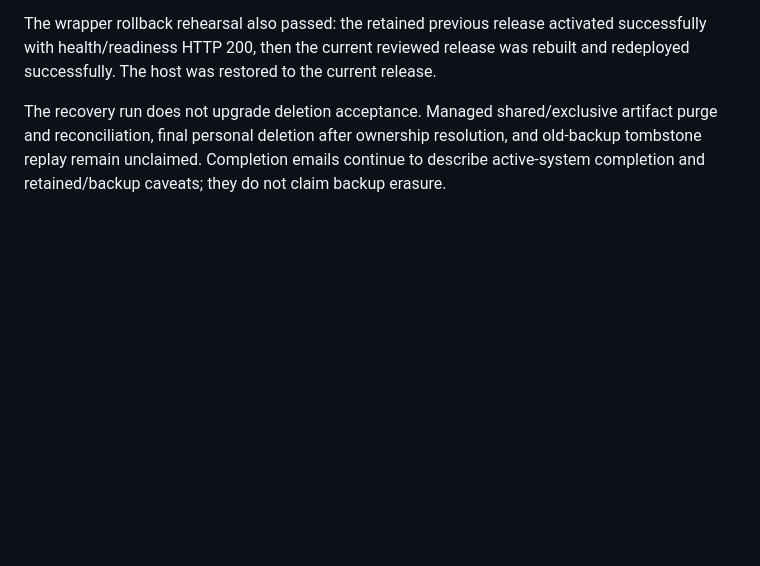
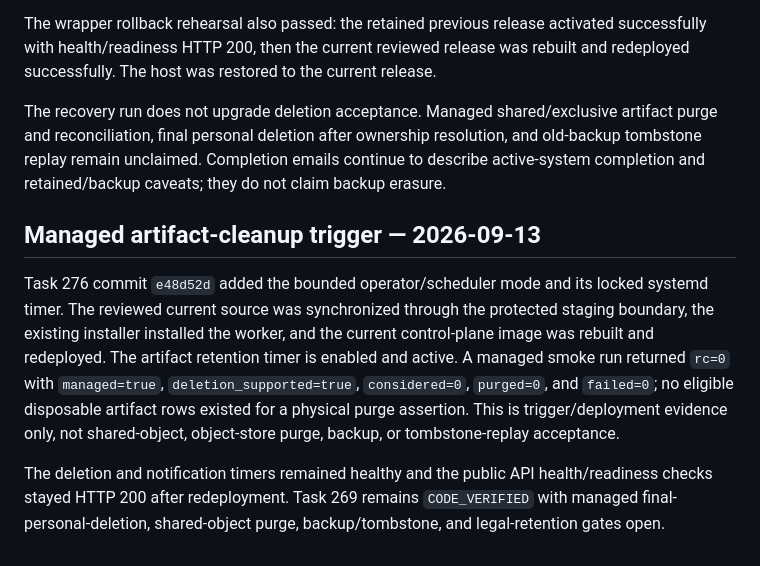
Before and after one commit to hyfens-hq/hyfens, a Markdown page: tasks/269-account-deletion-retention.md, the part around the change. Drawn GitHub-style; blank space fills up the shorter version.

```diff
--- a/tasks/269-account-deletion-retention.md
+++ b/tasks/269-account-deletion-retention.md
@@ -527,3 +527,20 @@ artifact purge and reconciliation, final personal deletion after ownership
 resolution, and old-backup tombstone replay remain unclaimed. Completion
 emails continue to describe active-system completion and retained/backup
 caveats; they do not claim backup erasure.
+
+## Managed artifact-cleanup trigger — 2026-09-13
+
+Task 276 commit `e48d52d` added the bounded operator/scheduler mode and its
+locked systemd timer. The reviewed current source was synchronized through
+the protected staging boundary, the existing installer installed the worker,
+and the current control-plane image was rebuilt and redeployed. The artifact
+retention timer is enabled and active. A managed smoke run returned `rc=0`
+with `managed=true`, `deletion_supported=true`, `considered=0`, `purged=0`,
+and `failed=0`; no eligible disposable artifact rows existed for a physical
+purge assertion. This is trigger/deployment evidence only, not shared-object,
+object-store purge, backup, or tombstone-replay acceptance.
+
+The deletion and notification timers remained healthy and the public API
+health/readiness checks stayed HTTP 200 after redeployment. Task 269 remains
+`CODE_VERIFIED` with managed final-personal-deletion, shared-object purge,
+backup/tombstone, and legal-retention gates open.
```
Also changed, not shown: tasks/259-cloud-launch-operations-and-policy-gates.md (+24 -0 lines), tasks/276-managed-artifact-retention-worker.md (+7 -1 lines).
